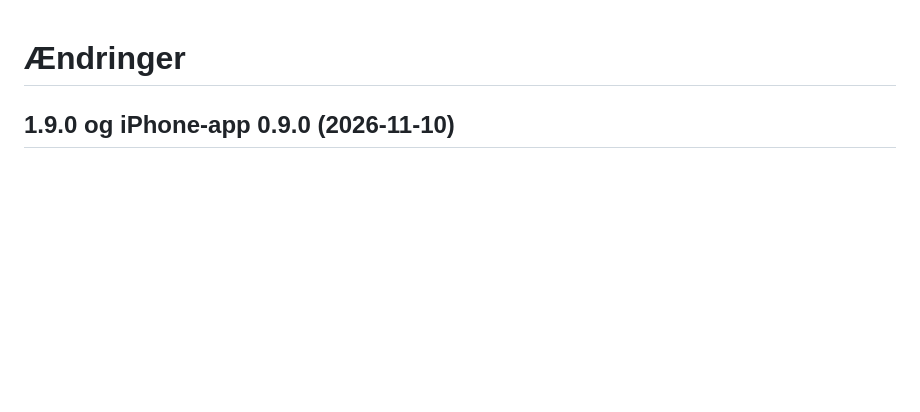
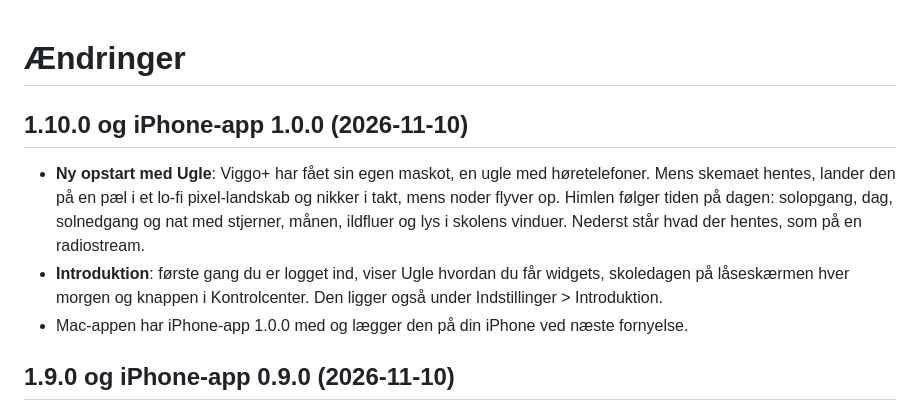
Before and after one commit to otto-BigO/viggo-plus, a Markdown page: CHANGELOG.md, the part around the change. GitHub-like rendering; blank space fills up the shorter version.

```diff
--- a/CHANGELOG.md
+++ b/CHANGELOG.md
@@ -1,4 +1,10 @@
 # Ændringer
+
+## 1.10.0 og iPhone-app 1.0.0 (2026-11-10)
+
+- **Ny opstart med Ugle**: Viggo+ har fået sin egen maskot, en ugle med høretelefoner. Mens skemaet hentes, lander den på en pæl i et lo-fi pixel-landskab og nikker i takt, mens noder flyver op. Himlen følger tiden på dagen: solopgang, dag, solnedgang og nat med stjerner, månen, ildfluer og lys i skolens vinduer. Nederst står hvad der hentes, som på en radiostream.
+- **Introduktion**: første gang du er logget ind, viser Ugle hvordan du får widgets, skoledagen på låseskærmen hver morgen og knappen i Kontrolcenter. Den ligger også under Indstillinger > Introduktion.
+- Mac-appen har iPhone-app 1.0.0 med og lægger den på din iPhone ved næste fornyelse.
 
 ## 1.9.0 og iPhone-app 0.9.0 (2026-11-10)
 
```
Also changed, not shown: README.md (+5 -0 lines), docs/screens/iphone-guide.png (added), docs/screens/iphone-opstart.png (added), 6 other files.
